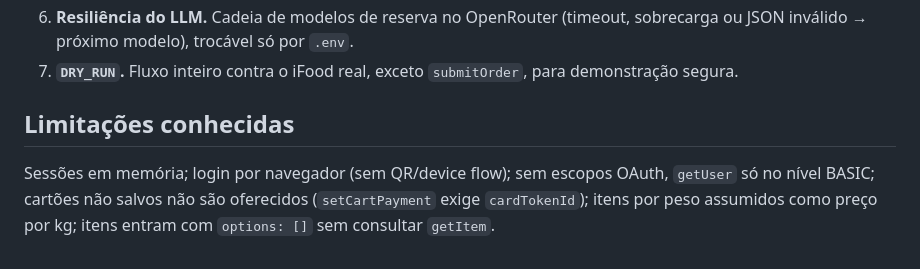
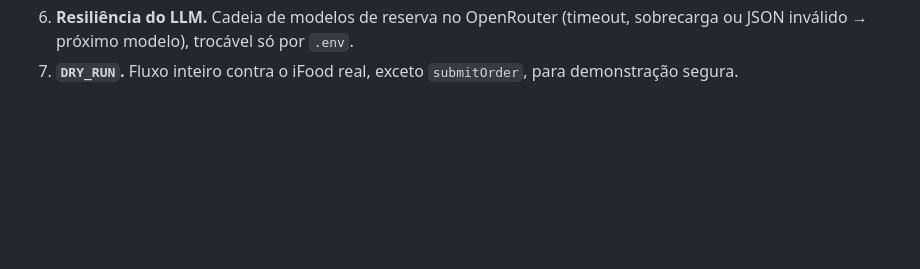
Before and after one commit to luysasg/iCook, a Markdown page: docs/5-documento-tecnico.md, the part around the change. Rendered like a GitHub page; blank space fills up the shorter version.

Commit message:
update documento tecnico

```diff
--- a/docs/5-documento-tecnico.md
+++ b/docs/5-documento-tecnico.md
@@ -65,9 +65,3 @@ o número de chamadas ao LLM constante, independente do tamanho da lista.
 6. **Resiliência do LLM.** Cadeia de modelos de reserva no OpenRouter (timeout, sobrecarga ou JSON
    inválido → próximo modelo), trocável só por `.env`.
 7. **`DRY_RUN`.** Fluxo inteiro contra o iFood real, exceto `submitOrder`, para demonstração segura.
-
-## Limitações conhecidas
-
-Sessões em memória; login por navegador (sem QR/device flow); sem escopos OAuth, `getUser` só no nível
-BASIC; cartões não salvos não são oferecidos (`setCartPayment` exige `cardTokenId`); itens por peso
-assumidos como preço por kg; itens entram com `options: []` sem consultar `getItem`.
```
